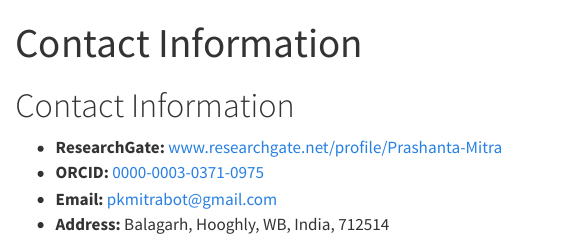
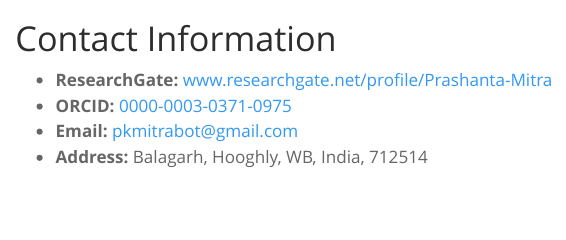
Before and after one commit to PKMitra/PKMitraWebsite, a Quarto document (contact.qmd): the page in a window 1100 px wide, from its top. Rendered offline with R 4.5, knitr and Pandoc in place of Quarto, with nearby package versions.

Commit message:
Add files via upload

```diff
--- a/_quarto.yml
+++ b/_quarto.yml
@@ -14,3 +14,8 @@
         href: publications.qmd
       - text: "Contact"
         href: contact.qmd
+
+format:
+  html:
+    theme: spacelab
+    css: styles.css
--- a/contact.qmd
+++ b/contact.qmd
@@ -1,5 +1,5 @@
 ---
-title: "Contact Information"
+format: html
 ---
 
 # Contact Information
```
Also changed, not shown: projects.qmd (+0 -1 lines), publications.qmd (+0 -1 lines), 7 other files.
